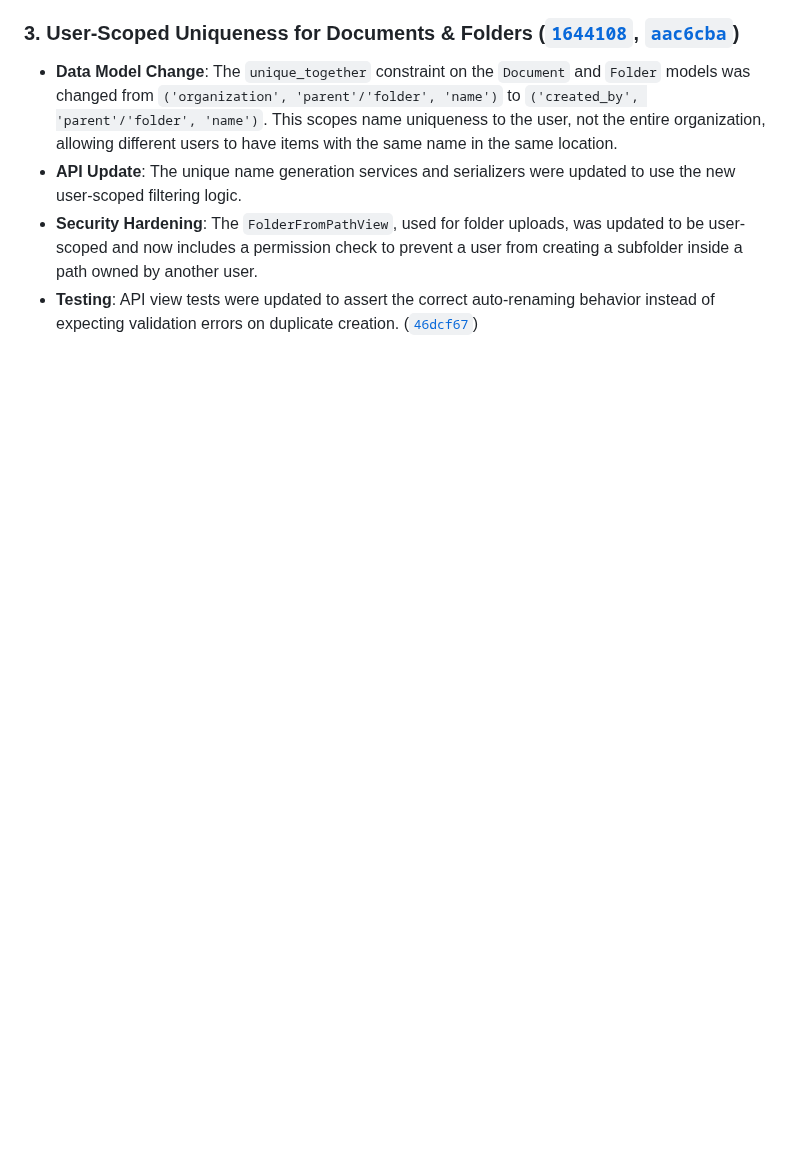
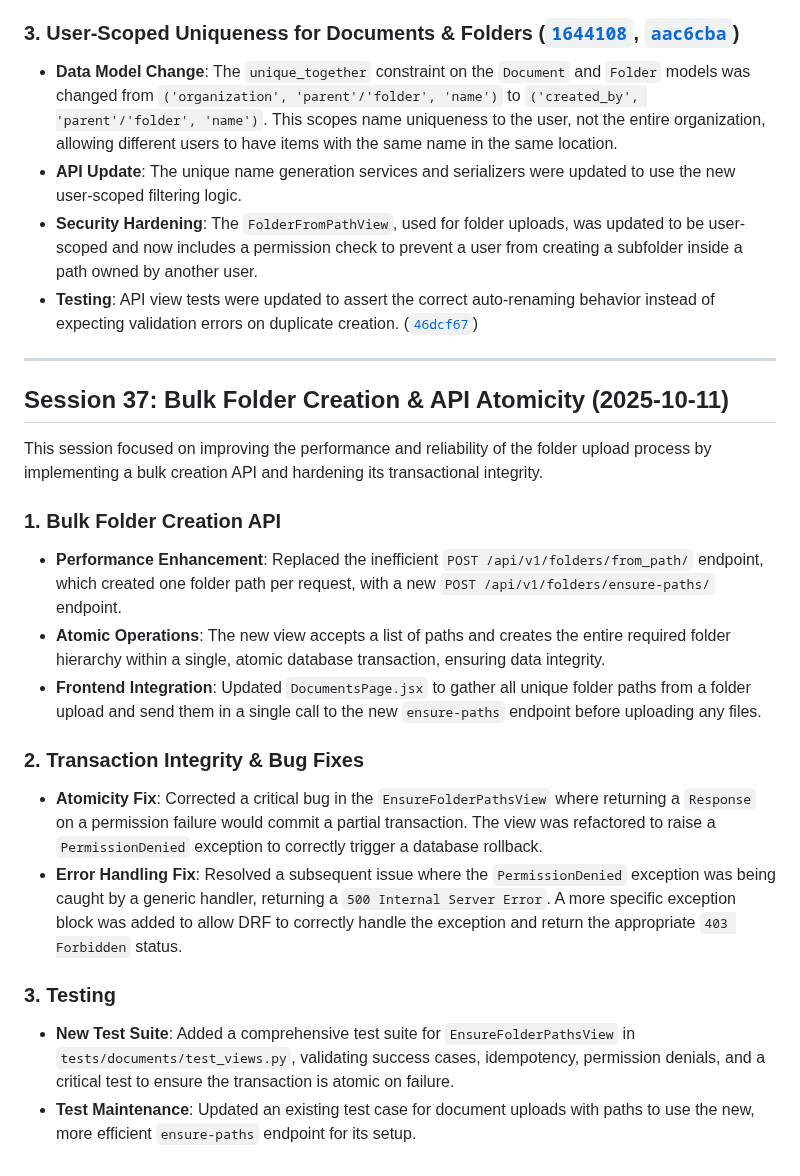
Before and after one commit to coneshare/coneshare, a Markdown page: docs/development-log.md, the part around the change. GitHub-like rendering; blank space fills up the shorter version.

Commit message:
docs: Document bulk folder creation and API atomicity fixes
Co-authored-by: aider (gemini/gemini-2.5-pro) <aider@aider.chat>

```diff
--- a/docs/development-log.md
+++ b/docs/development-log.md
@@ -881,3 +881,22 @@ This session focused on abstracting the unique naming logic, applying it to fold
 - **API Update**: The unique name generation services and serializers were updated to use the new user-scoped filtering logic.
 - **Security Hardening**: The `FolderFromPathView`, used for folder uploads, was updated to be user-scoped and now includes a permission check to prevent a user from creating a subfolder inside a path owned by another user.
 - **Testing**: API view tests were updated to assert the correct auto-renaming behavior instead of expecting validation errors on duplicate creation. ([`46dcf67`](https://github.com/coneshare/coneshare/commit/46dcf67))
+
+---
+
+## Session 37: Bulk Folder Creation & API Atomicity (2025-10-11)
+
+This session focused on improving the performance and reliability of the folder upload process by implementing a bulk creation API and hardening its transactional integrity.
+
+### 1. Bulk Folder Creation API
+- **Performance Enhancement**: Replaced the inefficient `POST /api/v1/folders/from_path/` endpoint, which created one folder path per request, with a new `POST /api/v1/folders/ensure-paths/` endpoint.
+- **Atomic Operations**: The new view accepts a list of paths and creates the entire required folder hierarchy within a single, atomic database transaction, ensuring data integrity.
+- **Frontend Integration**: Updated `DocumentsPage.jsx` to gather all unique folder paths from a folder upload and send them in a single call to the new `ensure-paths` endpoint before uploading any files.
+
+### 2. Transaction Integrity & Bug Fixes
+- **Atomicity Fix**: Corrected a critical bug in the `EnsureFolderPathsView` where returning a `Response` on a permission failure would commit a partial transaction. The view was refactored to raise a `PermissionDenied` exception to correctly trigger a database rollback.
+- **Error Handling Fix**: Resolved a subsequent issue where the `PermissionDenied` exception was being caught by a generic handler, returning a `500 Internal Server Error`. A more specific exception block was added to allow DRF to correctly handle the exception and return the appropriate `403 Forbidden` status.
+
+### 3. Testing
+- **New Test Suite**: Added a comprehensive test suite for `EnsureFolderPathsView` in `tests/documents/test_views.py`, validating success cases, idempotency, permission denials, and a critical test to ensure the transaction is atomic on failure.
+- **Test Maintenance**: Updated an existing test case for document uploads with paths to use the new, more efficient `ensure-paths` endpoint for its setup.
```
